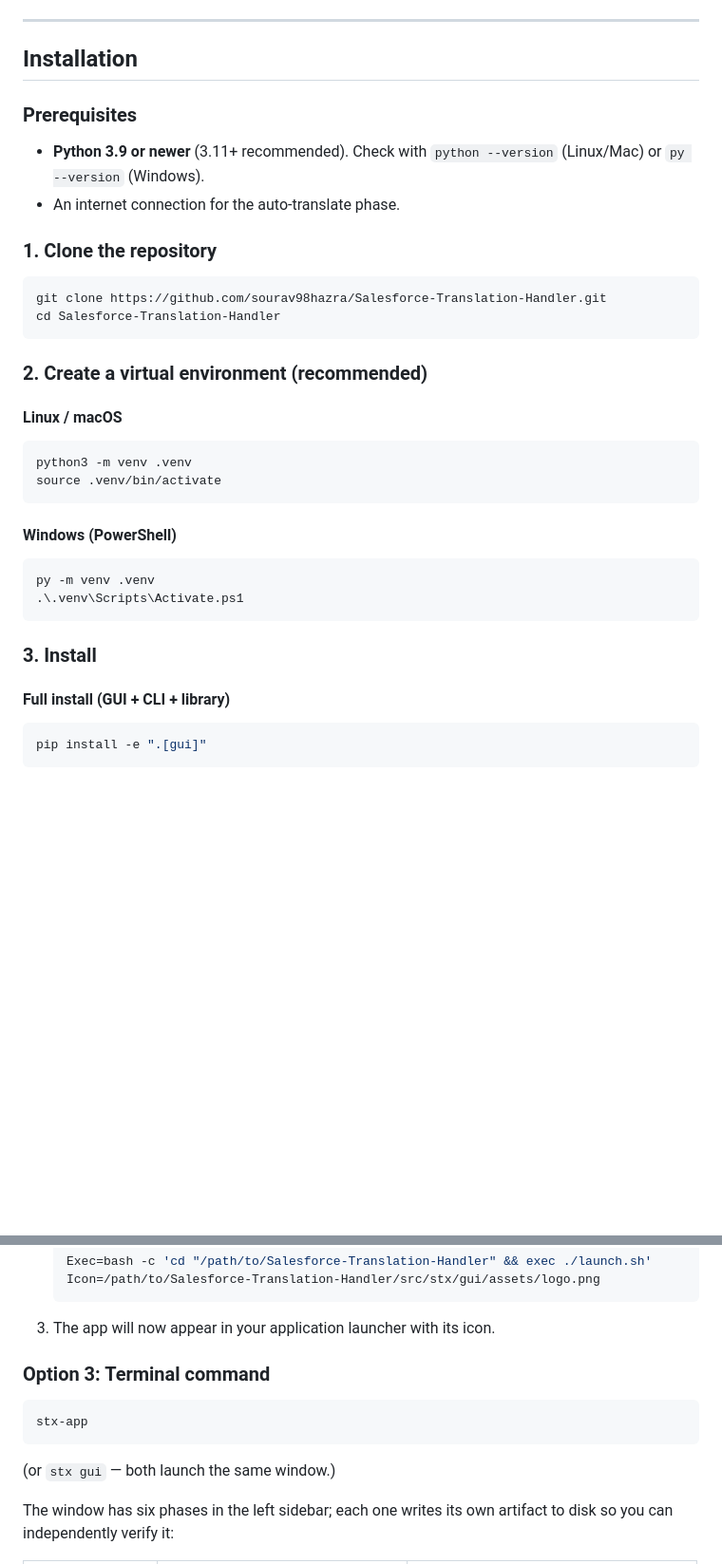
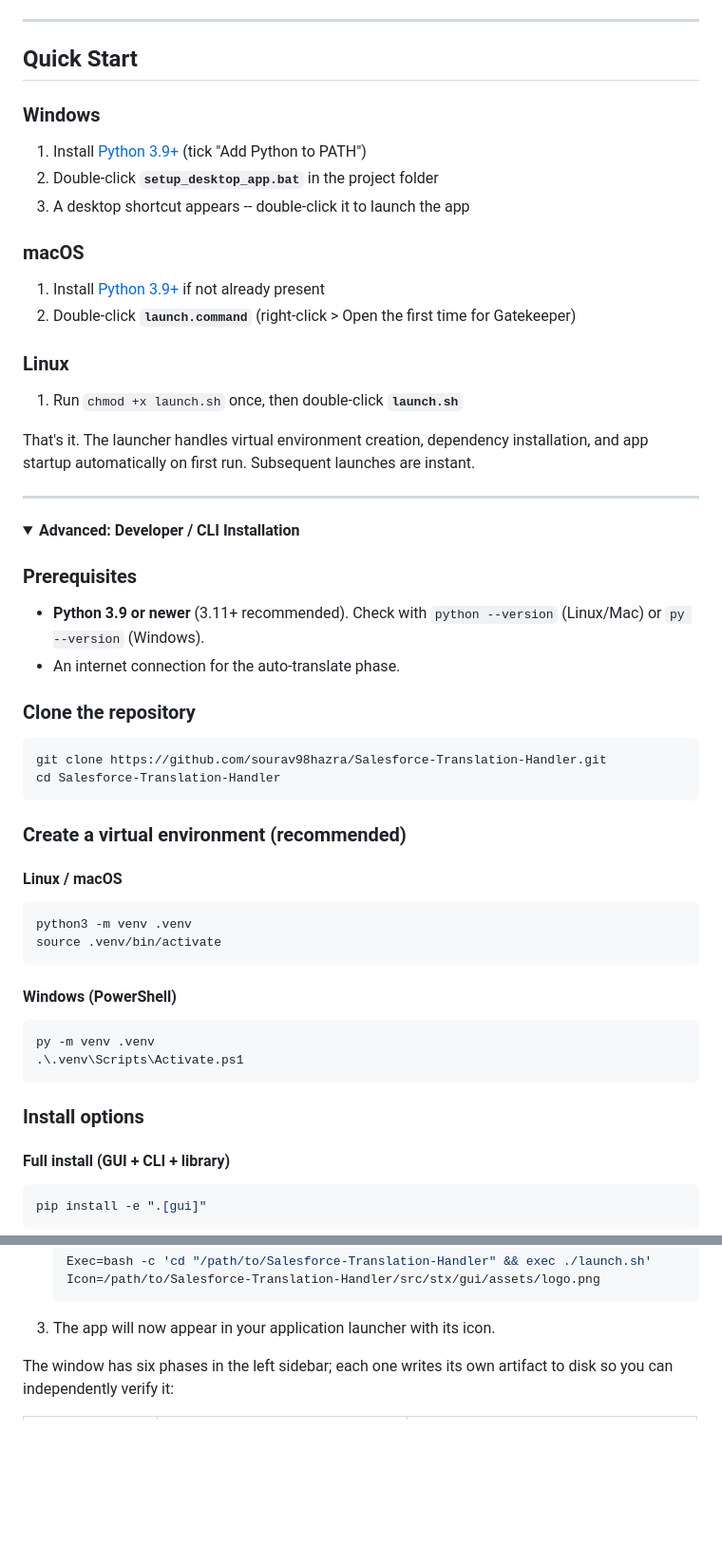
Before and after one commit to sourav98hazra/Salesforce-Translation-Handler, a Markdown page: README.md, 2 parts joined by grey strips. Shown at 95% size. GitHub-like rendering; folded sections open; blank space fills up the shorter version.

````diff
--- a/README.md
+++ b/README.md
@@ -63,7 +63,29 @@ Phase 5 runs a structured validation report that flags:
 
 ---
 
-## Installation
+## Quick Start
+
+### Windows
+
+1. Install [Python 3.9+](https://www.python.org/downloads/) (tick "Add Python to PATH")
+2. Double-click **`setup_desktop_app.bat`** in the project folder
+3. A desktop shortcut appears -- double-click it to launch the app
+
+### macOS
+
+1. Install [Python 3.9+](https://www.python.org/downloads/) if not already present
+2. Double-click **`launch.command`** (right-click > Open the first time for Gatekeeper)
+
+### Linux
+
+1. Run `chmod +x launch.sh` once, then double-click **`launch.sh`**
+
+That's it. The launcher handles virtual environment creation, dependency installation, and app startup automatically on first run. Subsequent launches are instant.
+
+---
+
+<details>
+<summary><b>Advanced: Developer / CLI Installation</b></summary>
 
 ### Prerequisites
 
@@ -71,14 +93,14 @@ Phase 5 runs a structured validation report that flags:
   Check with `python --version` (Linux/Mac) or `py --version` (Windows).
 - An internet connection for the auto-translate phase.
 
-### 1. Clone the repository
+### Clone the repository
 
 ```bash
 git clone https://github.com/sourav98hazra/Salesforce-Translation-Handler.git
 cd Salesforce-Translation-Handler
 ```
 
-### 2. Create a virtual environment (recommended)
+### Create a virtual environment (recommended)
 
 #### Linux / macOS
 
@@ -94,7 +116,7 @@ py -m venv .venv
 .\.venv\Scripts\Activate.ps1
 ```
 
-### 3. Install
+### Install options
 
 #### Full install (GUI + CLI + library)
 
@@ -209,13 +202,7 @@ python scripts/create_shortcut.py --target bat   # always use launch.bat
 
 3. The app will now appear in your application launcher with its icon.
 
-### Option 3: Terminal command
-
-```bash
-stx-app
-```
-
-(or `stx gui` — both launch the same window.)
+</details>
 
 The window has six phases in the left sidebar; each one writes its own
 artifact to disk so you can independently verify it:
````
Also changed, not shown: other parts of README.md (+8 -37 lines), USER_GUIDE.md (+22 -18 lines), docs/INSTALLER.md (+11 -0 lines).
